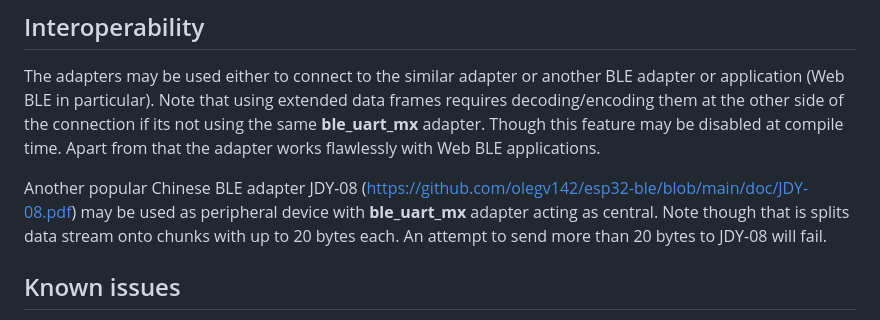
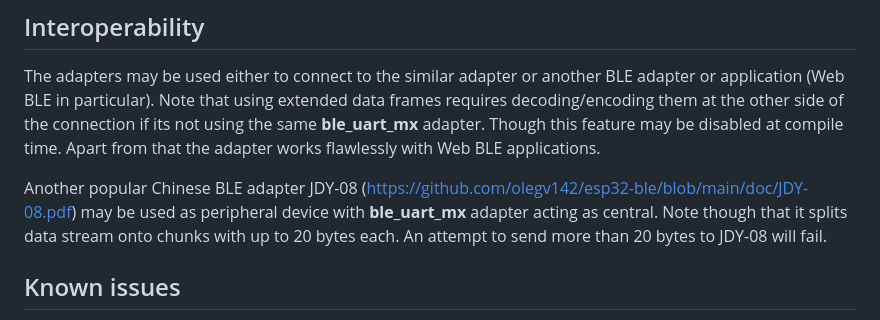
Before and after one commit to olegv142/esp32-ble-uart-mx, a Markdown page: README.md, the part around the change. GitHub-like rendering.

Commit message:
Type fix in README

```diff
--- a/README.md
+++ b/README.md
@@ -114,7 +114,7 @@ One can further increase operating range by setting maximum transmission power p
 ## Interoperability
 The adapters may be used either to connect to the similar adapter or another BLE adapter or application (Web BLE in particular). Note that using extended data frames requires decoding/encoding them at the other side of the connection if its not using the same **ble_uart_mx** adapter. Though this feature may be disabled at compile time. Apart from that the adapter works flawlessly with Web BLE applications.
 
-Another popular Chinese BLE adapter JDY-08 (https://github.com/olegv142/esp32-ble/blob/main/doc/JDY-08.pdf) may be used as peripheral device with **ble_uart_mx** adapter acting as central. Note though that is splits data stream onto chunks with up to 20 bytes each. An attempt to send more than 20 bytes to JDY-08 will fail.
+Another popular Chinese BLE adapter JDY-08 (https://github.com/olegv142/esp32-ble/blob/main/doc/JDY-08.pdf) may be used as peripheral device with **ble_uart_mx** adapter acting as central. Note though that it splits data stream onto chunks with up to 20 bytes each. An attempt to send more than 20 bytes to JDY-08 will fail.
 
 ## Known issues
 The main fundamental issue with BLE regarding data transmission is the lack of the flow control. To transmit the particular data fragment the peripheral issues notification which is absolutely asynchronous (aka 'fire and forget'). The BLE stack provides the possibility to notify synchronously but its slow and so rarely used. Without flow control the capacity of BLE link may be easily exhausted. Worse that the ESP32 BLE stack implementation may become increasingly unstable while flooded with messages to transmit. It may corrupt memory and crash. That's not a problem by itself since the adapter used to reset itself in case of any error. The problem is that before crash the faulty BLE stack may corrupt data in serial port buffer so the user may receive corrupted data frame. So it's always recommended to use check sums at the application level even if the transport layer has them too.
```
